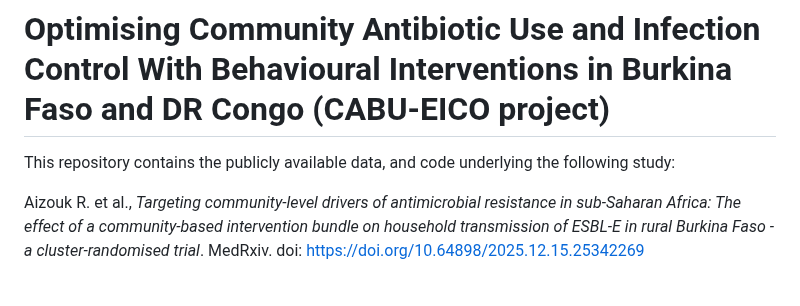
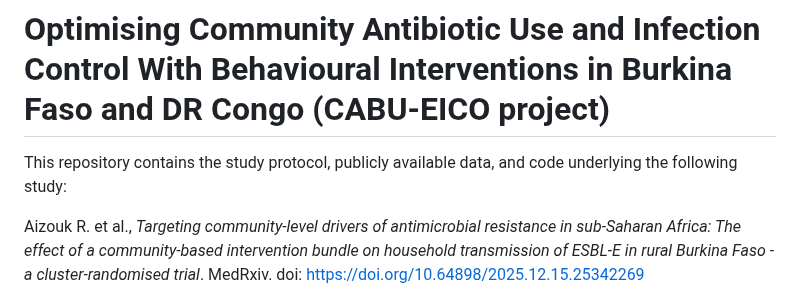
Before and after one commit to RaneemAizouk/CABU-EICO, a Markdown page: README.md, the part around the change. Rendered like a GitHub page.

```diff
--- a/README.md
+++ b/README.md
@@ -1,5 +1,5 @@
 # Optimising Community Antibiotic Use and Infection Control With Behavioural Interventions in Burkina Faso and DR Congo (CABU-EICO project)
-This repository contains the publicly available data, and code underlying the following study:
+This repository contains the study protocol, publicly available data, and code underlying the following study:
 
 Aizouk R. et al., *Targeting community-level drivers of antimicrobial resistance in sub-Saharan Africa: The effect of a community-based intervention bundle on household transmission of ESBL-E in rural Burkina Faso - a cluster-randomised trial*. MedRxiv. doi: https://doi.org/10.64898/2025.12.15.25342269
 
```
